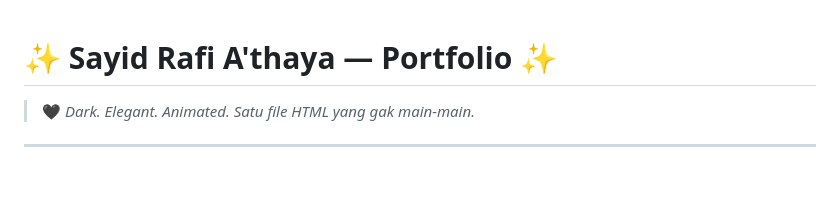
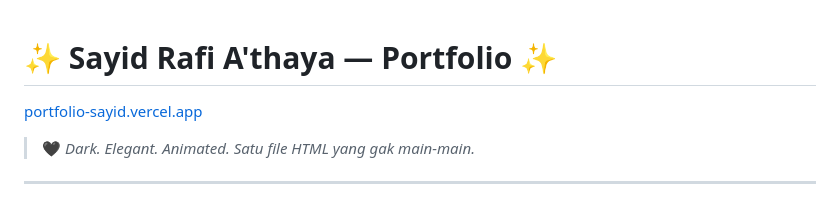
Before and after one commit to Sayidathaya/portfolio-sayid-gsap, a Markdown page: README.md, the part around the change. GitHub-like rendering; blank space fills up the shorter version.

```diff
--- a/README.md
+++ b/README.md
@@ -1,5 +1,5 @@
 # ✨ Sayid Rafi A'thaya — Portfolio ✨
-
+[portfolio-sayid.vercel.app](https://portfolio-sayid.vercel.app/)
 > 🖤 *Dark. Elegant. Animated. Satu file HTML yang gak main-main.*
 
 ---
```
